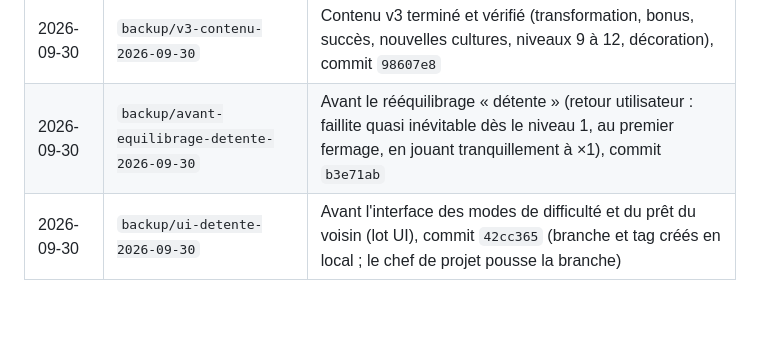
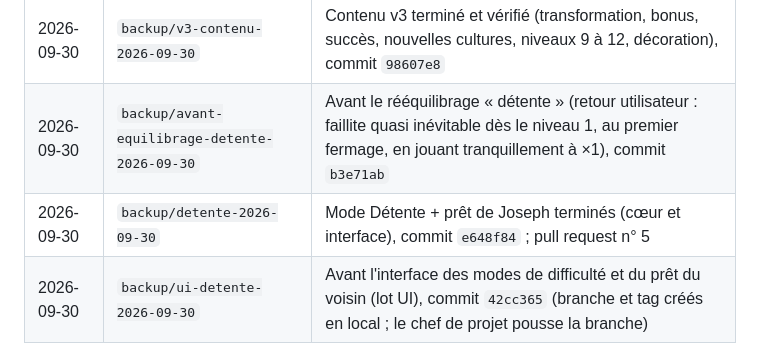
Before and after one commit to Madec01/Seve, a Markdown page: JOURNAL.md, the part around the change. Rendered like a GitHub page; blank space fills up the shorter version.

Commit message:
Journal : sauvegarde du mode Détente
Co-Authored-By: Claude Opus 5.5 <noreply@anthropic.com>
Claude-Session: https://claude.ai/code/session_01YK8c9xokShUr862dbgjVtp

```diff
--- a/JOURNAL.md
+++ b/JOURNAL.md
@@ -19,6 +19,7 @@ Méthode : le proxy git de l'environnement n'autorise l'envoi que de la branche
 | 2026-09-30 | `backup/avant-contenu-v3-2026-09-30` | Avant l'ajout du contenu v3 (transformation, progression permanente, nouvelles cultures, nouveaux niveaux, personnalisation), commit `cbc23c0` |
 | 2026-09-30 | `backup/v3-contenu-2026-09-30` | Contenu v3 terminé et vérifié (transformation, bonus, succès, nouvelles cultures, niveaux 9 à 12, décoration), commit `98607e8` |
 | 2026-09-30 | `backup/avant-equilibrage-detente-2026-09-30` | Avant le rééquilibrage « détente » (retour utilisateur : faillite quasi inévitable dès le niveau 1, au premier fermage, en jouant tranquillement à ×1), commit `b3e71ab` |
+| 2026-09-30 | `backup/detente-2026-09-30` | Mode Détente + prêt de Joseph terminés (cœur et interface), commit `e648f84` ; pull request n° 5 |
 | 2026-09-30 | `backup/ui-detente-2026-09-30` | Avant l'interface des modes de difficulté et du prêt du voisin (lot UI), commit `42cc365` (branche et tag créés en local ; le chef de projet pousse la branche) |
 
 ---
```
